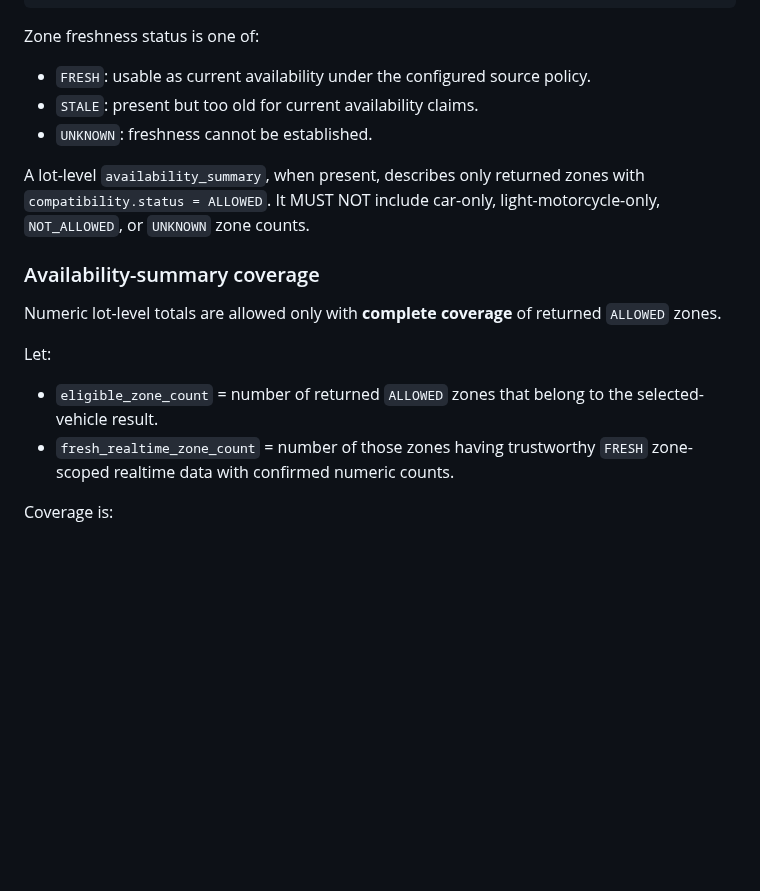
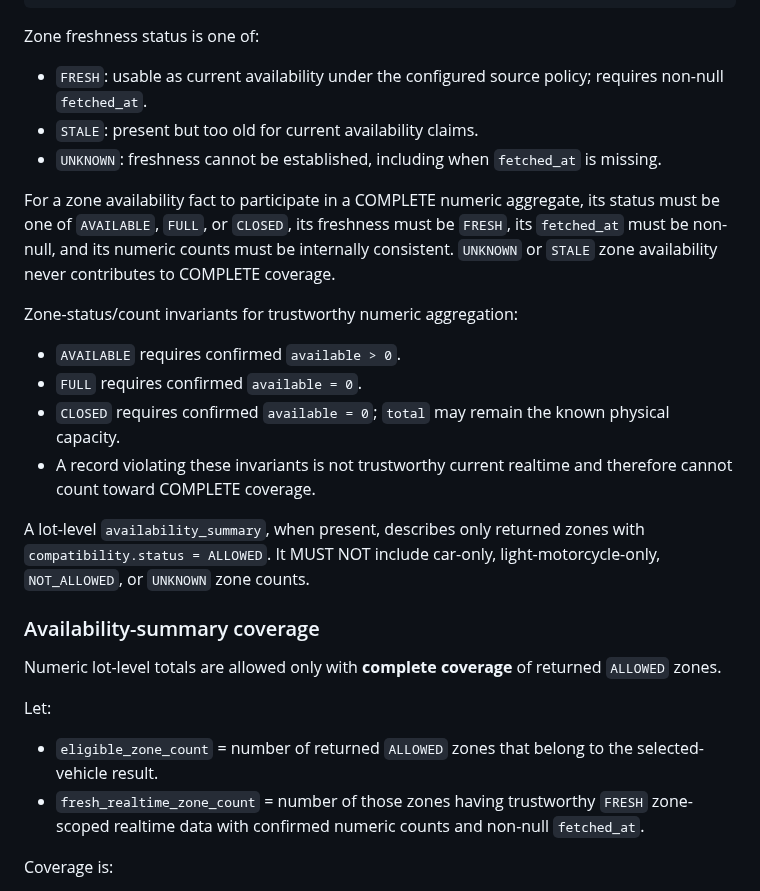
Before and after one commit to smvt1215/heavy-motorcycle-parking, a Markdown page: docs/api.md, the part around one of its changes. Drawn GitHub-style; blank space fills up the shorter version.

````diff
--- a/docs/api.md
+++ b/docs/api.md
@@ -165,9 +169,17 @@ Each returned zone may include:
 ```
 
 Zone freshness status is one of:
-- `FRESH`: usable as current availability under the configured source policy.
+- `FRESH`: usable as current availability under the configured source policy; requires non-null `fetched_at`.
 - `STALE`: present but too old for current availability claims.
-- `UNKNOWN`: freshness cannot be established.
+- `UNKNOWN`: freshness cannot be established, including when `fetched_at` is missing.
+
+For a zone availability fact to participate in a COMPLETE numeric aggregate, its status must be one of `AVAILABLE`, `FULL`, or `CLOSED`, its freshness must be `FRESH`, its `fetched_at` must be non-null, and its numeric counts must be internally consistent. `UNKNOWN` or `STALE` zone availability never contributes to COMPLETE coverage.
+
+Zone-status/count invariants for trustworthy numeric aggregation:
+- `AVAILABLE` requires confirmed `available > 0`.
+- `FULL` requires confirmed `available = 0`.
+- `CLOSED` requires confirmed `available = 0`; `total` may remain the known physical capacity.
+- A record violating these invariants is not trustworthy current realtime and therefore cannot count toward COMPLETE coverage.
 
 A lot-level `availability_summary`, when present, describes only returned zones with `compatibility.status = ALLOWED`. It MUST NOT include car-only, light-motorcycle-only, `NOT_ALLOWED`, or `UNKNOWN` zone counts.
 
@@ -176,7 +188,7 @@ Numeric lot-level totals are allowed only with **complete coverage** of returned
 
 Let:
 - `eligible_zone_count` = number of returned `ALLOWED` zones that belong to the selected-vehicle result.
-- `fresh_realtime_zone_count` = number of those zones having trustworthy `FRESH` zone-scoped realtime data with confirmed numeric counts.
+- `fresh_realtime_zone_count` = number of those zones having trustworthy `FRESH` zone-scoped realtime data with confirmed numeric counts and non-null `fetched_at`.
 
 Coverage is:
 - `COMPLETE`: `eligible_zone_count > 0` and `fresh_realtime_zone_count == eligible_zone_count`.
````
Also changed, not shown: other parts of docs/api.md (+24 -3 lines).
